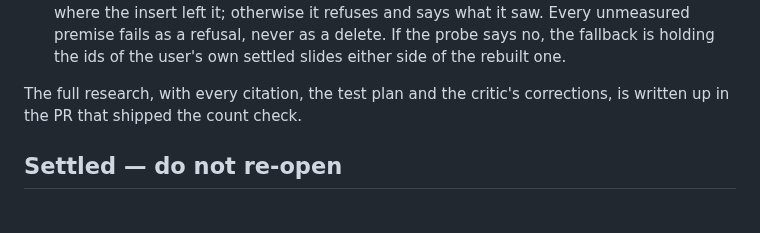
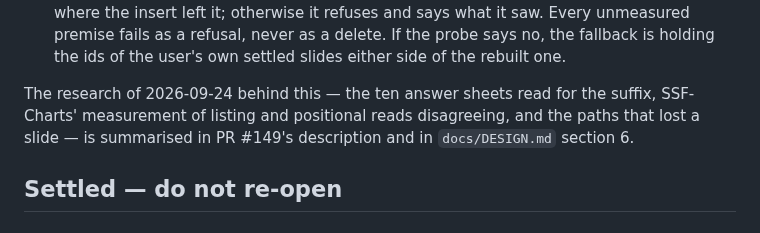
Before and after one commit to dannbleeker/SSF-Slide-Elements, a Markdown page: docs/BACKLOG.md, the part around the change. Drawn GitHub-style.

Commit message:
Point the backlog's undo item at PR #149 for the research behind it
Co-Authored-By: Claude Opus 5.5 <noreply@anthropic.com>
Claude-Session: https://claude.ai/code/session_017qKn3C4SaJafDjK88d4sDu

```diff
--- a/docs/BACKLOG.md
+++ b/docs/BACKLOG.md
@@ -112,8 +112,10 @@ creation-id check below closes all three.
    never as a delete. If the probe says no, the fallback is holding the ids of
    the user's own settled slides either side of the rebuilt one.
 
-The full research, with every citation, the test plan and the critic's
-corrections, is written up in the PR that shipped the count check.
+The research of 2026-09-24 behind this — the ten answer sheets read for the
+suffix, SSF-Charts' measurement of listing and positional reads disagreeing, and
+the paths that lost a slide — is summarised in PR #149's description and in
+`docs/DESIGN.md` section 6.
 
 ## Settled — do not re-open
 
```
